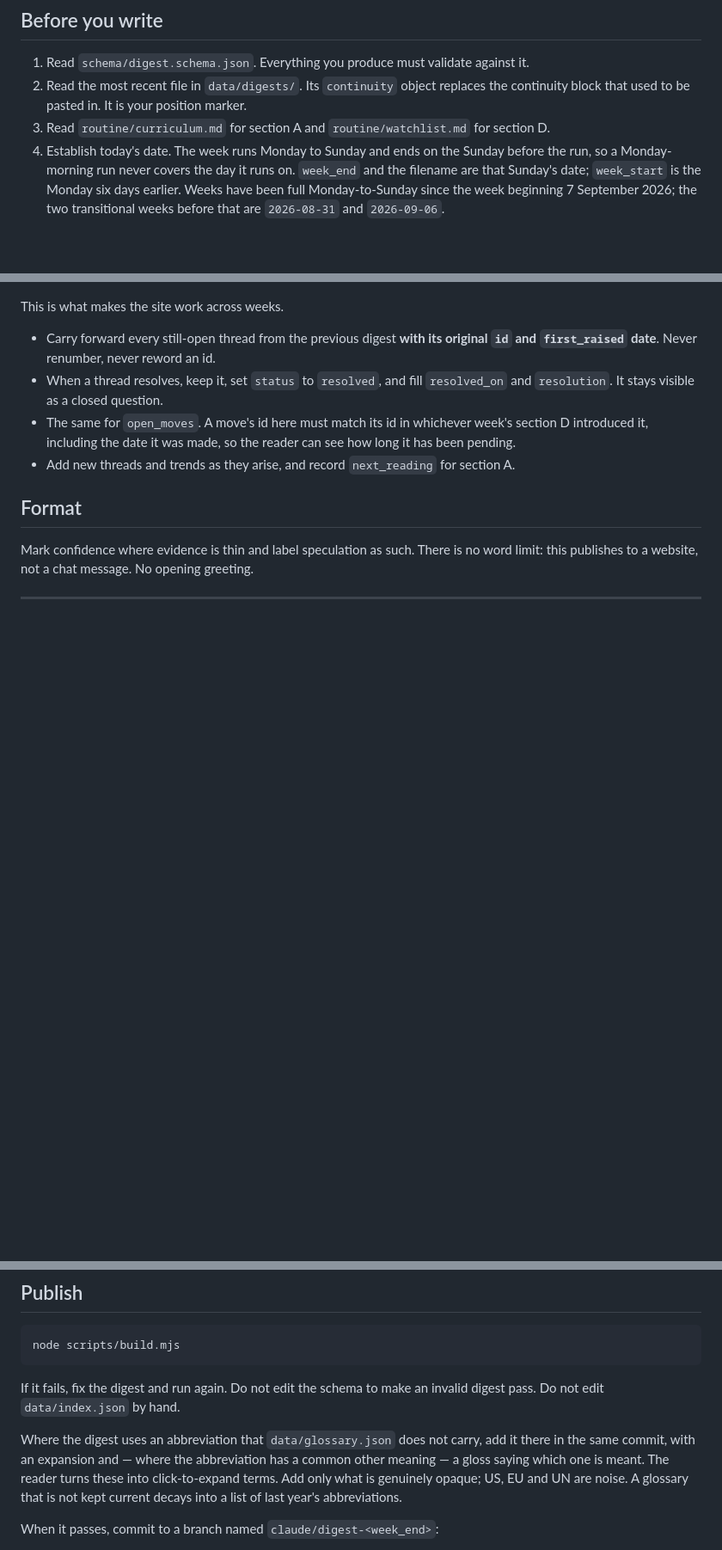
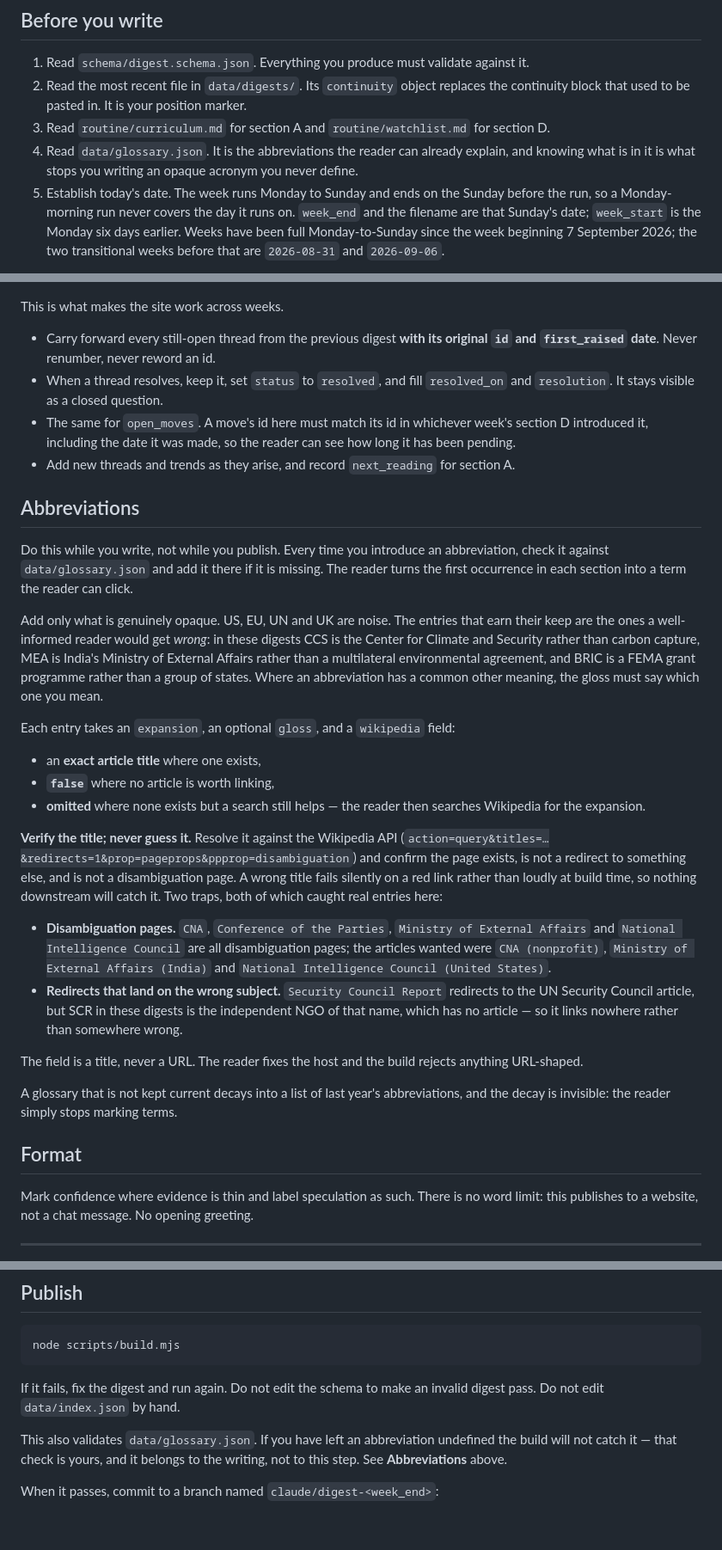
Before and after one commit to MikeK12552/earth-hotter-wisdom, a Markdown page: routine/PROMPT.md, 3 parts joined by grey strips. Shown at 86% size. Rendered like a GitHub page; blank space fills up the shorter version.

Commit message:
Move the glossary instruction from publishing into the writing
Defining abbreviations was in the Publish section, which is wrong twice
over. It framed the work as packaging done after the digest exists, and it
said nothing about the wikipedia field, so a run following it would add
entries with no link and silently degrade the reader's popover.

It is now a section of its own before Format, with the instruction to check
each abbreviation as it is introduced rather than at the end, and reading
data/glossary.json is step 4 of Before you write — knowing what the reader
can already explain is what stops a run using an acronym it never defines.

The section carries the method, not just the requirement. The Wikipedia
title has to be resolved against the API and confirmed to exist, not be a
redirect to another subject, and not be a disambiguation page, because a
wrong title fails silently on a red link and nothing downstream catches it.
Both traps are named with the real cases they caught: four disambiguation
pages (CNA, COP, MEA, NIC) and one redirect that lands on the wrong subject
(Security Council Report goes to the UN Security Council article, but SCR
here is the NGO).

The Publish section keeps one line saying the build validates the glossary
but cannot tell whether an abbreviation was left undefined, and points back.

Co-Authored-By: Claude Opus 5 <noreply@anthropic.com>
Claude-Session: https://claude.ai/code/session_01J8N2X1qJcgBsifN3ioDPTV

```diff
--- a/routine/PROMPT.md
+++ b/routine/PROMPT.md
@@ -15,7 +15,9 @@ version control.
 2. Read the most recent file in `data/digests/`. Its `continuity` object replaces the
    continuity block that used to be pasted in. It is your position marker.
 3. Read `routine/curriculum.md` for section A and `routine/watchlist.md` for section D.
-4. Establish today's date. The week runs Monday to Sunday and ends on the Sunday
+4. Read `data/glossary.json`. It is the abbreviations the reader can already explain, and
+   knowing what is in it is what stops you writing an opaque acronym you never define.
+5. Establish today's date. The week runs Monday to Sunday and ends on the Sunday
    before the run, so a Monday-morning run never covers the day it runs on. `week_end`
    and the filename are that Sunday's date; `week_start` is the Monday six days earlier.
    Weeks have been full Monday-to-Sunday since the week beginning 7 September 2026; the
@@ -214,6 +216,46 @@ This is what makes the site work across weeks.
   long it has been pending.
 - Add new threads and trends as they arise, and record `next_reading` for section A.
 
+## Abbreviations
+
+Do this while you write, not while you publish. Every time you introduce an abbreviation,
+check it against `data/glossary.json` and add it there if it is missing. The reader turns
+the first occurrence in each section into a term the reader can click.
+
+Add only what is genuinely opaque. US, EU, UN and UK are noise. The entries that earn
+their keep are the ones a well-informed reader would get *wrong*: in these digests CCS is
+the Center for Climate and Security rather than carbon capture, MEA is India's Ministry of
+External Affairs rather than a multilateral environmental agreement, and BRIC is a FEMA
+grant programme rather than a group of states. Where an abbreviation has a common other
+meaning, the gloss must say which one you mean.
+
+Each entry takes an `expansion`, an optional `gloss`, and a `wikipedia` field:
+
+- an **exact article title** where one exists,
+- **`false`** where no article is worth linking,
+- **omitted** where none exists but a search still helps — the reader then searches
+  Wikipedia for the expansion.
+
+**Verify the title; never guess it.** Resolve it against the Wikipedia API
+(`action=query&titles=…&redirects=1&prop=pageprops&ppprop=disambiguation`) and confirm the
+page exists, is not a redirect to something else, and is not a disambiguation page. A
+wrong title fails silently on a red link rather than loudly at build time, so nothing
+downstream will catch it. Two traps, both of which caught real entries here:
+
+- **Disambiguation pages.** `CNA`, `Conference of the Parties`, `Ministry of External
+  Affairs` and `National Intelligence Council` are all disambiguation pages; the articles
+  wanted were `CNA (nonprofit)`, `Ministry of External Affairs (India)` and
+  `National Intelligence Council (United States)`.
+- **Redirects that land on the wrong subject.** `Security Council Report` redirects to the
+  UN Security Council article, but SCR in these digests is the independent NGO of that
+  name, which has no article — so it links nowhere rather than somewhere wrong.
+
+The field is a title, never a URL. The reader fixes the host and the build rejects
+anything URL-shaped.
+
+A glossary that is not kept current decays into a list of last year's abbreviations, and
+the decay is invisible: the reader simply stops marking terms.
+
 ## Format
 
 Mark confidence where evidence is thin and label speculation as such. There is no word
@@ -230,11 +272,9 @@ node scripts/build.mjs
 If it fails, fix the digest and run again. Do not edit the schema to make an invalid
 digest pass. Do not edit `data/index.json` by hand.
 
-Where the digest uses an abbreviation that `data/glossary.json` does not carry, add it
-there in the same commit, with an expansion and — where the abbreviation has a common
-other meaning — a gloss saying which one is meant. The reader turns these into
-click-to-expand terms. Add only what is genuinely opaque; US, EU and UN are noise. A
-glossary that is not kept current decays into a list of last year's abbreviations.
+This also validates `data/glossary.json`. If you have left an abbreviation undefined the
+build will not catch it — that check is yours, and it belongs to the writing, not to this
+step. See **Abbreviations** above.
 
 When it passes, commit to a branch named `claude/digest-<week_end>`:
 
```
